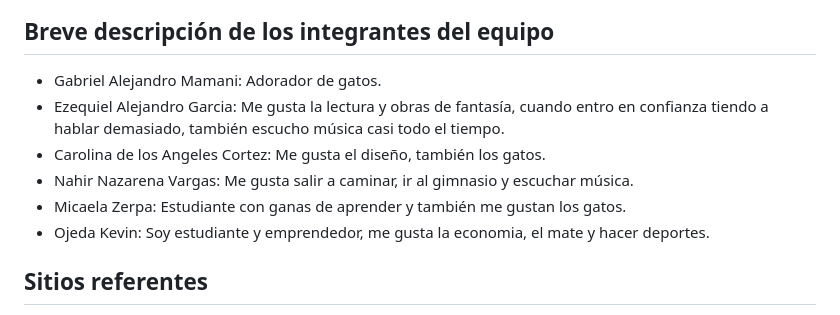
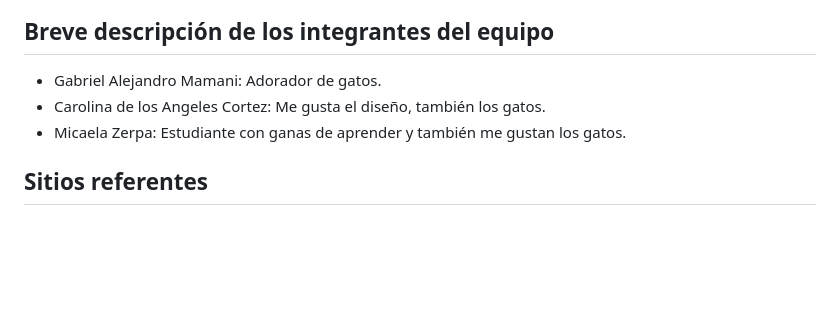
Before and after one commit to ChiaroCoure/Grupo3_Sanwi, a Markdown page: README.md, the part around the change. Rendered like a GitHub page; blank space fills up the shorter version.

```diff
--- a/README.md
+++ b/README.md
@@ -37,11 +37,8 @@ Para ajustar nuestra oferta a la audiencia objetivo, implementaremos las siguien
 ## Breve descripción de los integrantes del equipo
 
 - Gabriel Alejandro Mamani: Adorador de gatos.
-- Ezequiel Alejandro Garcia: Me gusta la lectura y obras de fantasía, cuando entro en confianza tiendo a hablar demasiado, también escucho música casi todo el tiempo.
 - Carolina de los Angeles Cortez: Me gusta el diseño, también los gatos.
-- Nahir Nazarena Vargas: Me gusta salir a caminar, ir al gimnasio y escuchar música.
 - Micaela Zerpa: Estudiante con ganas de aprender y también me gustan los gatos.
-- Ojeda Kevin: Soy estudiante y emprendedor, me gusta la economia, el mate y hacer deportes.
 
 ## Sitios referentes
 
```
Also changed, not shown: retro.md (+16 -0 lines).
